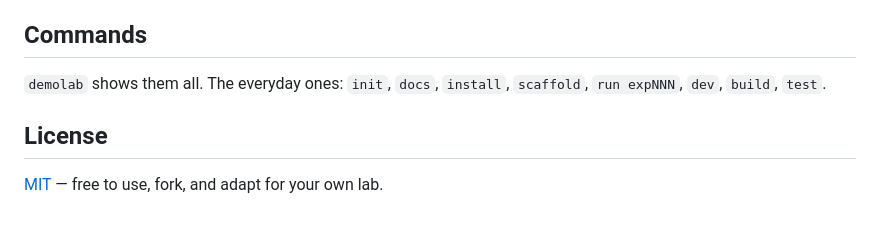
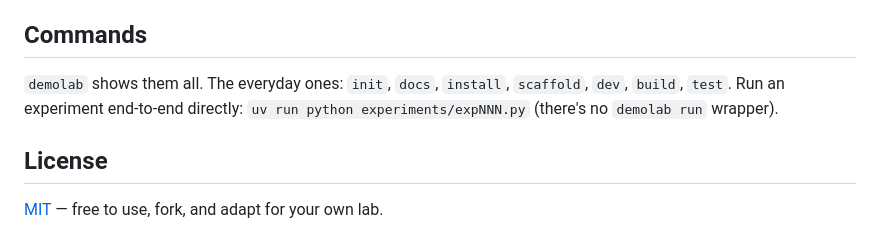
Before and after one commit to eoinmurray/demolab, a Markdown page: README.md, the part around the change. Drawn GitHub-style.

```diff
--- a/README.md
+++ b/README.md
@@ -63,7 +63,7 @@ The detail lives in the guides (in a lab: `demolab docs <NAME>`; in this repo, t
 
 ## Commands
 
-`demolab` shows them all. The everyday ones: `init`, `docs`, `install`, `scaffold`, `run expNNN`, `dev`, `build`, `test`.
+`demolab` shows them all. The everyday ones: `init`, `docs`, `install`, `scaffold`, `dev`, `build`, `test`. Run an experiment end-to-end directly: `uv run python experiments/expNNN.py` (there's no `demolab run` wrapper).
 
 ## License
 
```
Also changed, not shown: demolab_cli/runbooks/GETTING-STARTED.md (+2 -2 lines), demolab_cli/runbooks/MIGRATE-STACK.md (+2 -2 lines).
